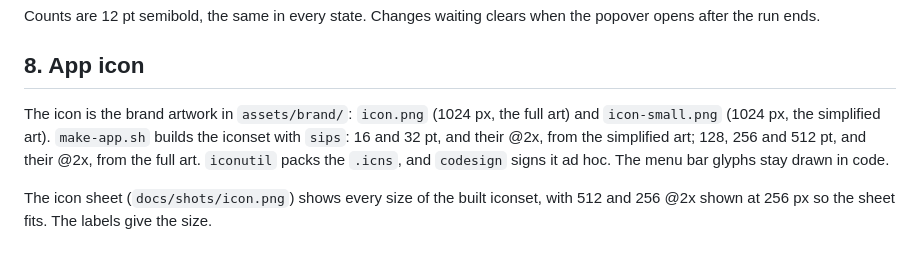
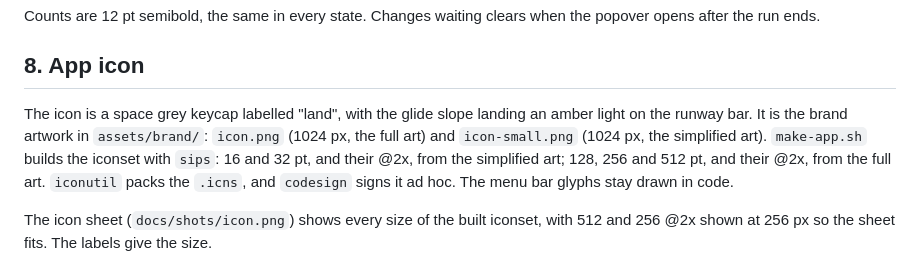
Before and after one commit to yznki/glidepath, a Markdown page: docs/design.md, the part around the change. Drawn GitHub-style.

Commit message:
docs(design): describe the keycap icon

```diff
--- a/docs/design.md
+++ b/docs/design.md
@@ -151,8 +151,9 @@ Counts are 12 pt semibold, the same in every state. Changes waiting clears when
 
 ## 8. App icon
 
-The icon is the brand artwork in `assets/brand/`: `icon.png` (1024 px, the full art) and `icon-small.png` (1024 px, the
-simplified art). `make-app.sh` builds the iconset with `sips`: 16 and 32 pt, and their @2x, from the simplified art;
+The icon is a space grey keycap labelled "land", with the glide slope landing an amber light on the runway bar. It is
+the brand artwork in `assets/brand/`: `icon.png` (1024 px, the full art) and `icon-small.png` (1024 px, the simplified
+art). `make-app.sh` builds the iconset with `sips`: 16 and 32 pt, and their @2x, from the simplified art;
 128, 256 and 512 pt, and their @2x, from the full art. `iconutil` packs the `.icns`, and `codesign` signs it ad hoc.
 The menu bar glyphs stay drawn in code.
 
```
